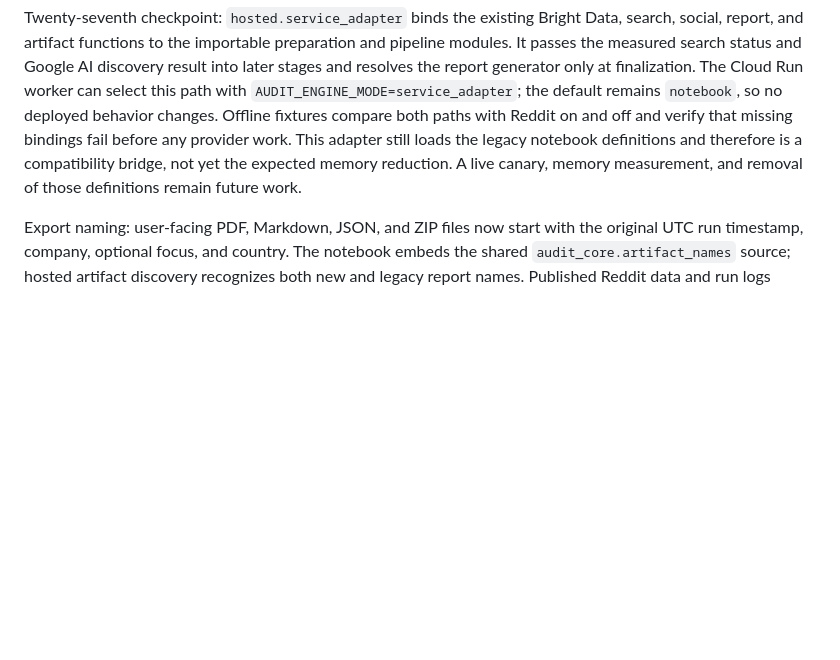
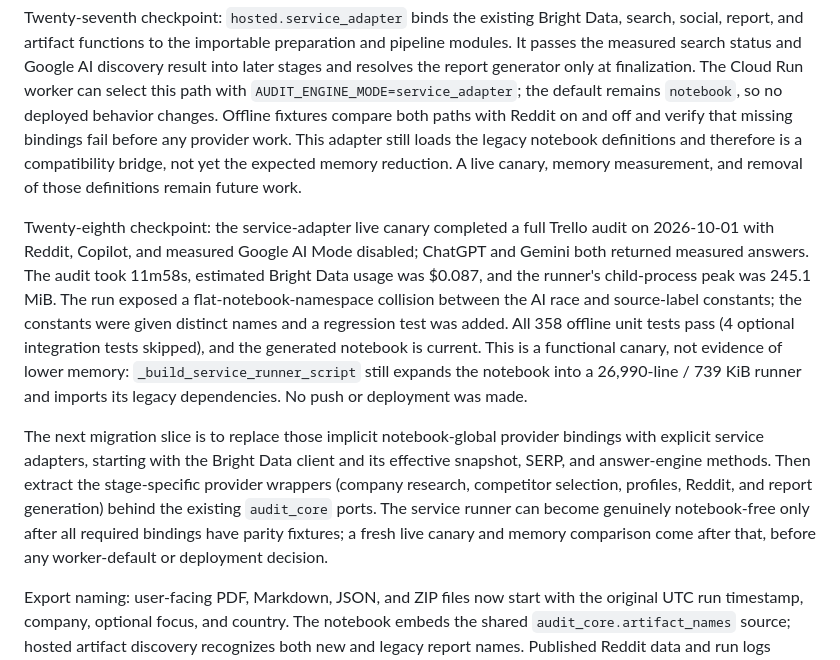
Before and after one commit to mhirschberg/competitive_vsibility_audit_bd, a Markdown page: docs/SERVICE_FIRST_NOTEBOOK_PLAN.md, the part around the change. GitHub-like rendering; blank space fills up the shorter version.

Commit message:
Record service adapter live canary and next extraction

```diff
--- a/docs/SERVICE_FIRST_NOTEBOOK_PLAN.md
+++ b/docs/SERVICE_FIRST_NOTEBOOK_PLAN.md
@@ -315,6 +315,27 @@ This adapter still loads the legacy notebook definitions and therefore is a
 compatibility bridge, not yet the expected memory reduction. A live canary,
 memory measurement, and removal of those definitions remain future work.
 
+Twenty-eighth checkpoint: the service-adapter live canary completed a full
+Trello audit on 2026-10-01 with Reddit, Copilot, and measured Google AI Mode
+disabled; ChatGPT and Gemini both returned measured answers. The audit took
+11m58s, estimated Bright Data usage was $0.087, and the runner's child-process
+peak was 245.1 MiB. The run exposed a flat-notebook-namespace collision between
+the AI race and source-label constants; the constants were given distinct names
+and a regression test was added. All 358 offline unit tests pass (4 optional
+integration tests skipped), and the generated notebook is current. This is a
+functional canary, not evidence of lower memory: `_build_service_runner_script`
+still expands the notebook into a 26,990-line / 739 KiB runner and imports its
+legacy dependencies. No push or deployment was made.
+
+The next migration slice is to replace those implicit notebook-global provider
+bindings with explicit service adapters, starting with the Bright Data client
+and its effective snapshot, SERP, and answer-engine methods. Then extract the
+stage-specific provider wrappers (company research, competitor selection,
+profiles, Reddit, and report generation) behind the existing `audit_core`
+ports. The service runner can become genuinely notebook-free only after all
+required bindings have parity fixtures; a fresh live canary and memory
+comparison come after that, before any worker-default or deployment decision.
+
 Export naming: user-facing PDF, Markdown, JSON, and ZIP files now start with
 the original UTC run timestamp, company, optional focus, and country. The
 notebook embeds the shared `audit_core.artifact_names` source; hosted artifact
```
